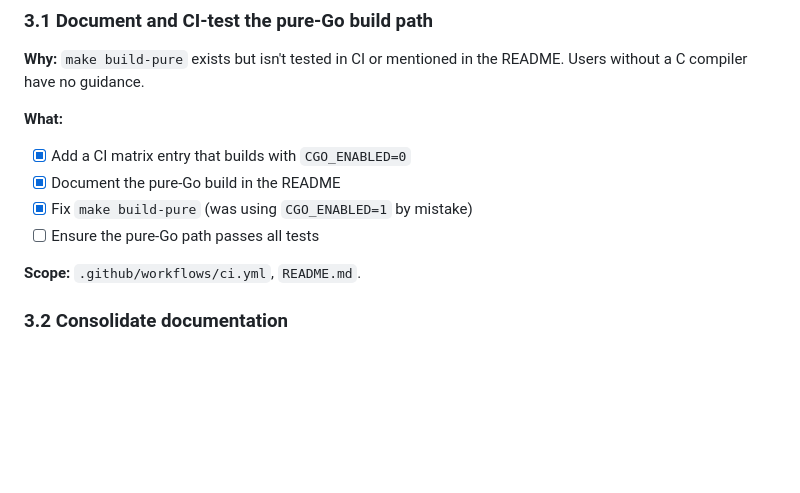
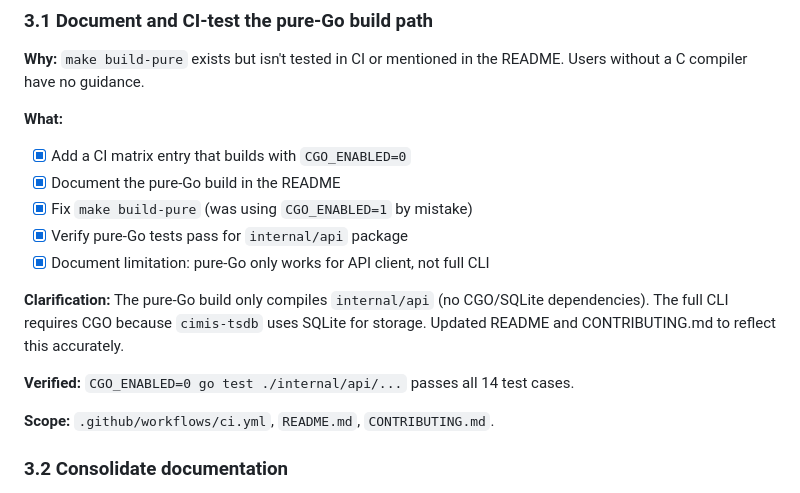
Before and after one commit to dl-alexandre/cimis-cli, a Markdown page: TODO.md, the part around one of its changes. Drawn GitHub-style; blank space fills up the shorter version.

```diff
--- a/TODO.md
+++ b/TODO.md
@@ -113,9 +126,16 @@ README. Users without a C compiler have no guidance.
 - [x] Add a CI matrix entry that builds with `CGO_ENABLED=0`
 - [x] Document the pure-Go build in the README
 - [x] Fix `make build-pure` (was using `CGO_ENABLED=1` by mistake)
-- [ ] Ensure the pure-Go path passes all tests
+- [x] Verify pure-Go tests pass for `internal/api` package
+- [x] Document limitation: pure-Go only works for API client, not full CLI
 
-**Scope:** `.github/workflows/ci.yml`, `README.md`.
+**Clarification:** The pure-Go build only compiles `internal/api` (no CGO/SQLite
+dependencies). The full CLI requires CGO because `cimis-tsdb` uses SQLite for
+storage. Updated README and CONTRIBUTING.md to reflect this accurately.
+
+**Verified:** `CGO_ENABLED=0 go test ./internal/api/...` passes all 14 test cases.
+
+**Scope:** `.github/workflows/ci.yml`, `README.md`, `CONTRIBUTING.md`.
 
 ### 3.2 Consolidate documentation
 
```
Also changed, not shown: other parts of TODO.md (+47 -20 lines).
